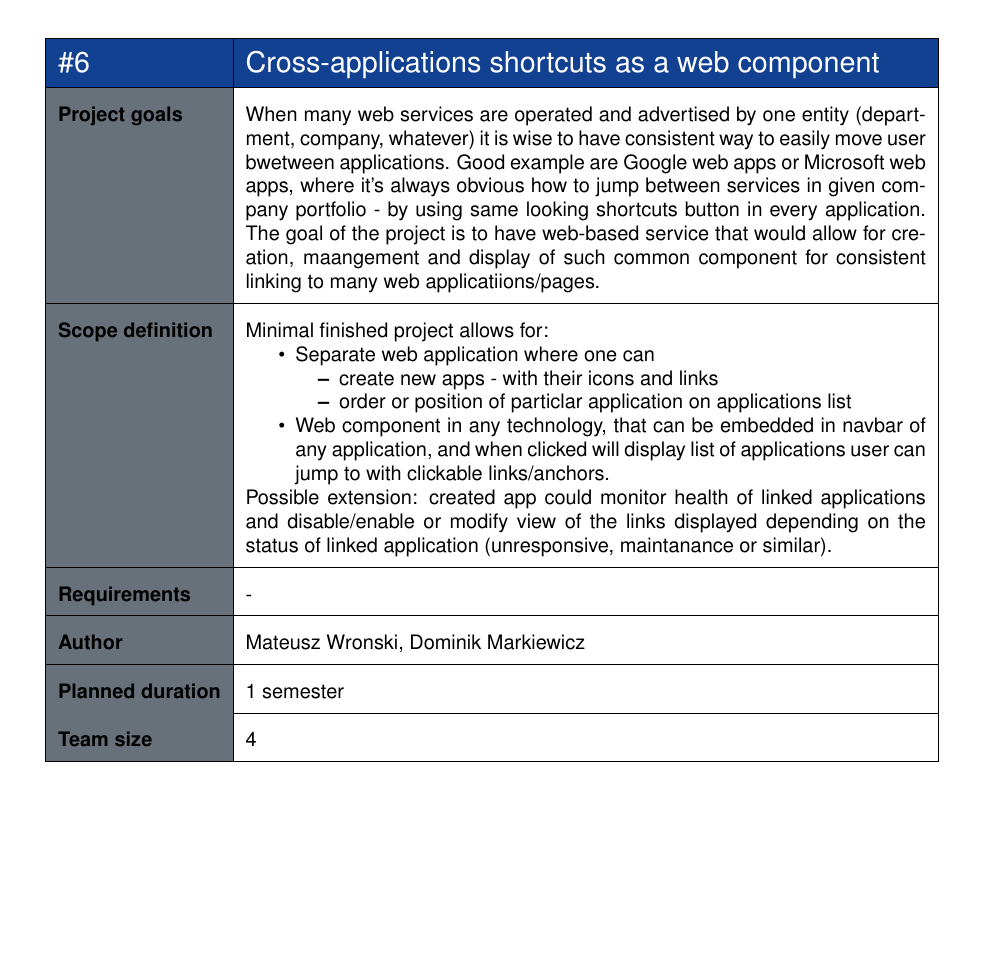
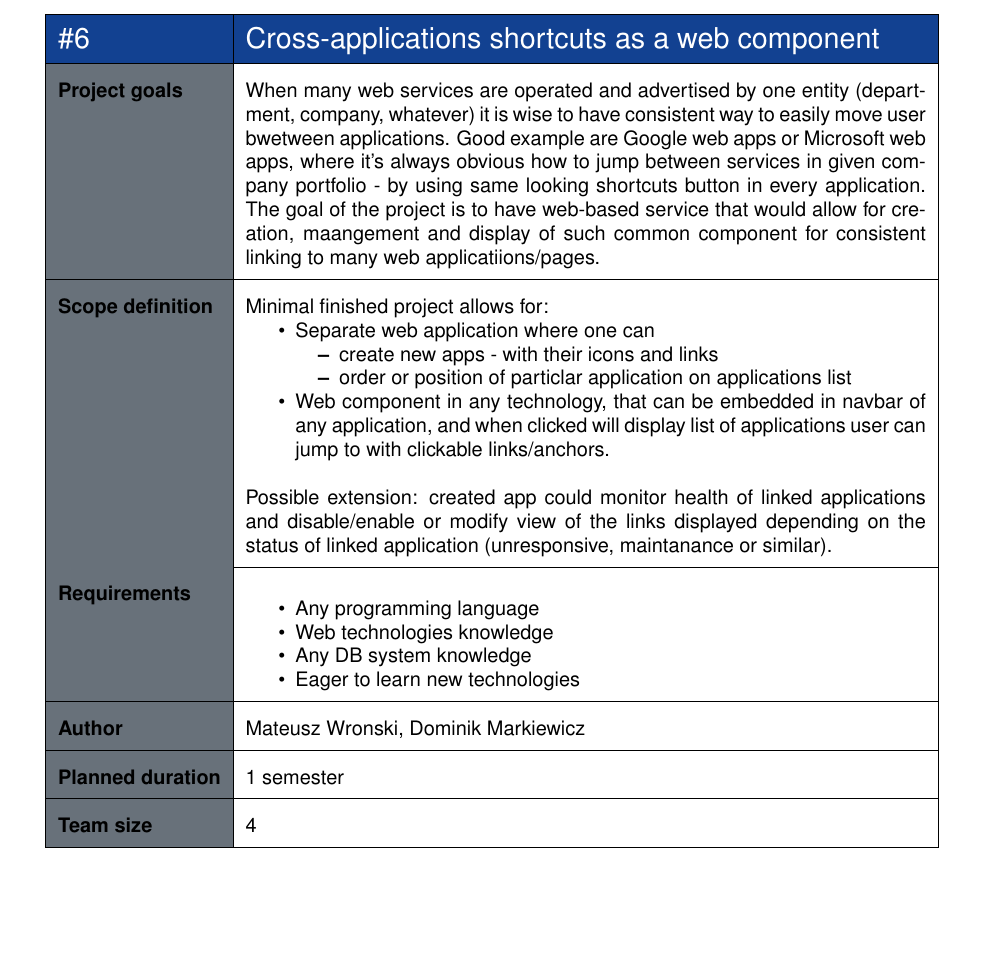
Before and after one commit to nokia-wroclaw/innovativeprojects, a LaTeX document (src/main.tex, which reads src/projects.tex): part of page 8 of 10, cut so that both start at the same text. Compiled offline with pdfLaTeX; a missing font is replaced by an installed copy or a similar font.

Commit message:
Add requirements to project #6

```diff
--- a/src/projects.tex
+++ b/src/projects.tex
@@ -160,9 +160,17 @@ Minimal finished project allows for:
 		\end{itemize}
 	\item Web component in any technology, that can be embedded in navbar of any application, and when clicked will display list of applications user can jump to with clickable links/anchors.
 \end{itemize}
+\bigbreak
 Possible extension: created app could monitor health of linked applications and disable/enable or modify view of the links displayed depending on the status of linked application (unresponsive, maintanance or similar).
 }
-{-}
+{
+\begin{itemize}
+	\item Any programming language
+	\item Web technologies knowledge
+	\item Any DB system knowledge
+	\item Eager to learn new technologies
+\end{itemize}
+}
 {Mateusz Wronski, Dominik Markiewicz}
 {1 semester}
 {4}
```
Also changed, not shown: InnovativeProjects - Topics.pdf.
